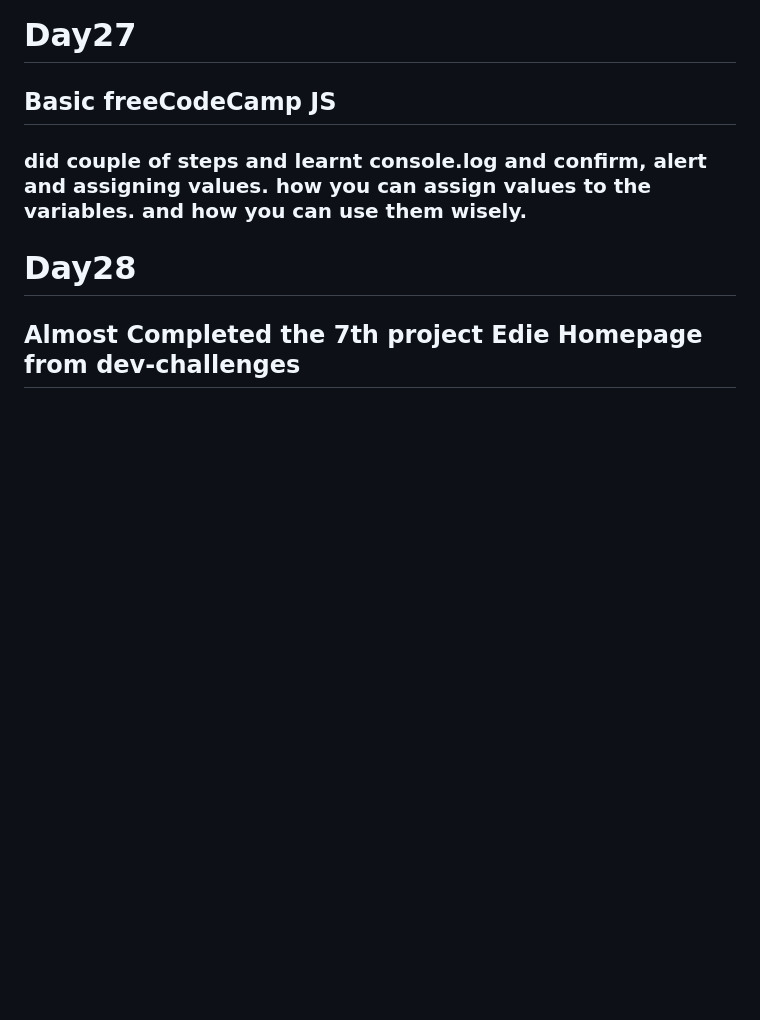
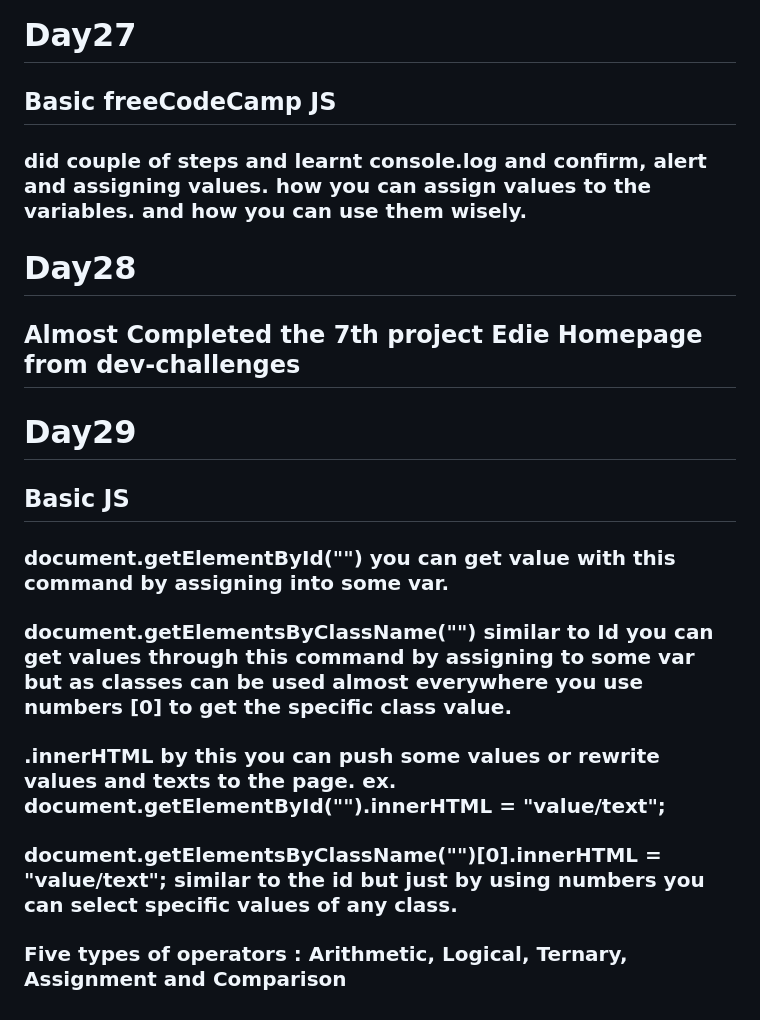
Before and after one commit to Vamthecoder/Frontend, a Markdown page: 100DaysCodeChallange.md, the part around the change. Drawn GitHub-style; blank space fills up the shorter version.

Commit message:
Day29 #100DaysOfCodingChallenge

```diff
--- a/100DaysCodeChallange.md
+++ b/100DaysCodeChallange.md
@@ -102,3 +102,13 @@
 # Day28
 
 ## Almost Completed the 7th project Edie Homepage from dev-challenges
+
+
+# Day29
+
+## Basic JS
+### document.getElementById("") you can get value with this command by assigning into some var.
+### document.getElementsByClassName("") similar to Id you can get values through this command by assigning to some var but as classes can be used almost everywhere you use numbers [0] to get the specific class value.
+### .innerHTML by this you can push some values or rewrite values and texts to the page. ex. document.getElementById("").innerHTML = "value/text";
+### document.getElementsByClassName("")[0].innerHTML = "value/text"; similar to the id but just by using numbers you can select specific values of any class.
+### Five types of operators : Arithmetic, Logical, Ternary, Assignment and Comparison
```
